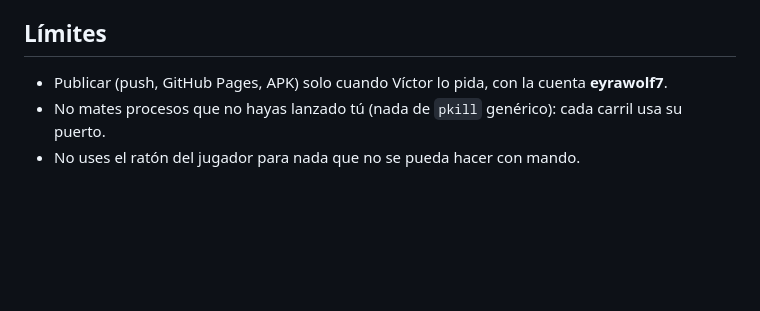
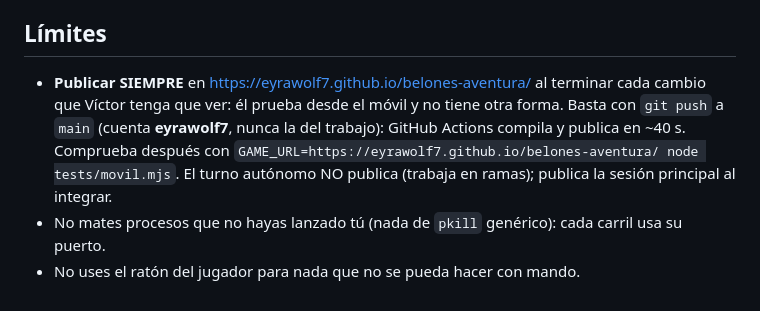
Before and after one commit to eyrawolf7/belones-aventura, a Markdown page: CLAUDE.md, the part around the change. Drawn GitHub-style; blank space fills up the shorter version.

Commit message:
CLAUDE.md: publicar siempre en GitHub Pages
Co-Authored-By: Claude Opus 5.5 <noreply@anthropic.com>

```diff
--- a/CLAUDE.md
+++ b/CLAUDE.md
@@ -62,6 +62,6 @@ vuelta de críticos por tarea (`.claude/agents/`): `juego-director-arte` tras ca
 
 ## Límites
 
-- Publicar (push, GitHub Pages, APK) solo cuando Víctor lo pida, con la cuenta **eyrawolf7**.
+- **Publicar SIEMPRE** en https://eyrawolf7.github.io/belones-aventura/ al terminar cada cambio que Víctor tenga que ver: él prueba desde el móvil y no tiene otra forma. Basta con `git push` a `main` (cuenta **eyrawolf7**, nunca la del trabajo): GitHub Actions compila y publica en ~40 s. Comprueba después con `GAME_URL=https://eyrawolf7.github.io/belones-aventura/ node tests/movil.mjs`. El turno autónomo NO publica (trabaja en ramas); publica la sesión principal al integrar.
 - No mates procesos que no hayas lanzado tú (nada de `pkill` genérico): cada carril usa su puerto.
 - No uses el ratón del jugador para nada que no se pueda hacer con mando.
```
